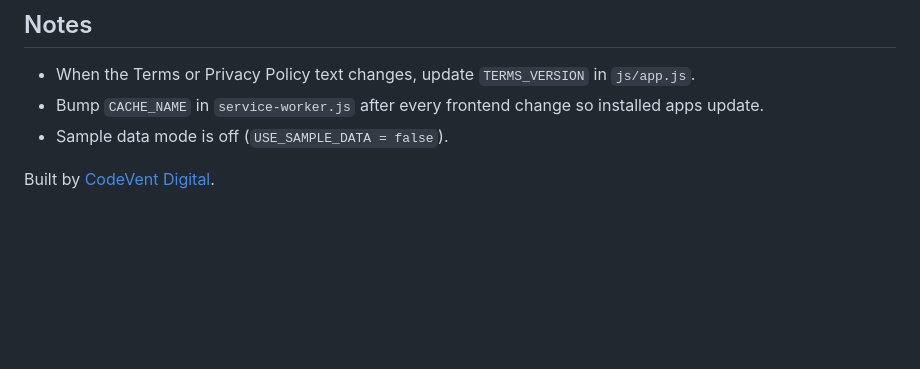
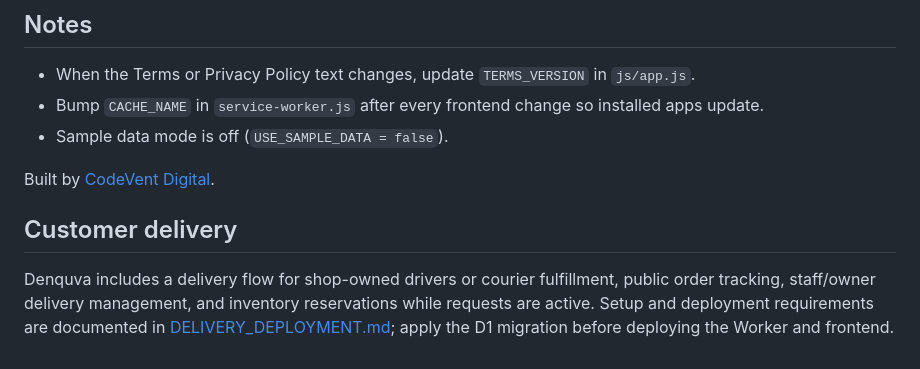
Before and after one commit to emezch93/denquva, a Markdown page: README.md, the part around the change. Rendered like a GitHub page; blank space fills up the shorter version.

Commit message:
Document delivery feature

```diff
--- a/README.md
+++ b/README.md
@@ -180,3 +180,7 @@ Other Worker variables already in use: `JWT_SECRET`, `AI_API_KEY`, `PAYSTACK_SEC
 - Sample data mode is off (`USE_SAMPLE_DATA = false`).
 
 Built by [CodeVent Digital](https://codeventdigital.site).
+
+## Customer delivery
+
+Denquva includes a delivery flow for shop-owned drivers or courier fulfillment, public order tracking, staff/owner delivery management, and inventory reservations while requests are active. Setup and deployment requirements are documented in [DELIVERY_DEPLOYMENT.md](DELIVERY_DEPLOYMENT.md); apply the D1 migration before deploying the Worker and frontend.
```
